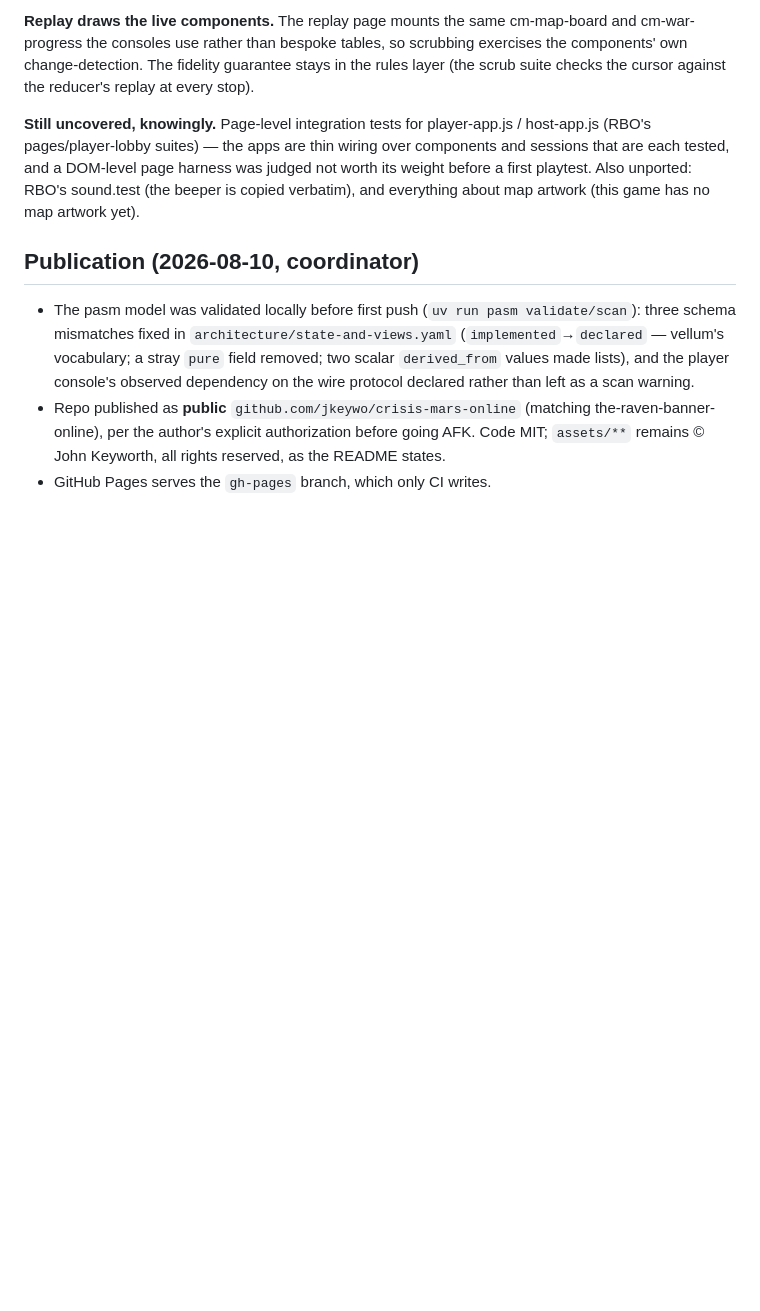
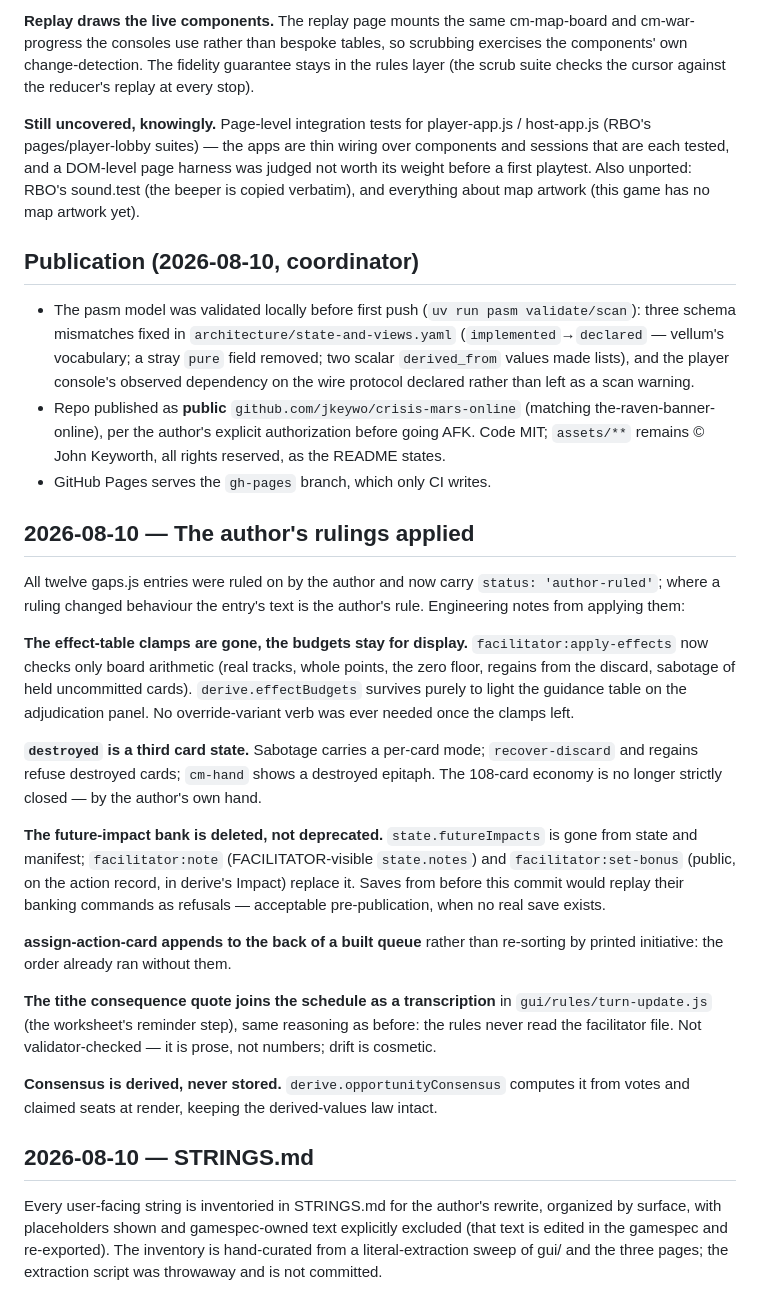
Before and after one commit to jkeywo/crisis-mars-online, a Markdown page: DECISIONS.md, the part around the change. Rendered like a GitHub page; blank space fills up the shorter version.

```diff
--- a/DECISIONS.md
+++ b/DECISIONS.md
@@ -155,3 +155,49 @@ and everything about map artwork (this game has no map artwork yet).
   authorization before going AFK. Code MIT; `assets/**` remains
   © John Keyworth, all rights reserved, as the README states.
 - GitHub Pages serves the `gh-pages` branch, which only CI writes.
+
+## 2026-08-10 — The author's rulings applied
+
+All twelve gaps.js entries were ruled on by the author and now carry
+`status: 'author-ruled'`; where a ruling changed behaviour the entry's text
+is the author's rule. Engineering notes from applying them:
+
+**The effect-table clamps are gone, the budgets stay for display.**
+`facilitator:apply-effects` now checks only board arithmetic (real tracks,
+whole points, the zero floor, regains from the discard, sabotage of held
+uncommitted cards). `derive.effectBudgets` survives purely to light the
+guidance table on the adjudication panel. No override-variant verb was ever
+needed once the clamps left.
+
+**`destroyed` is a third card state.** Sabotage carries a per-card mode;
+`recover-discard` and regains refuse destroyed cards; `cm-hand` shows a
+destroyed epitaph. The 108-card economy is no longer strictly closed — by
+the author's own hand.
+
+**The future-impact bank is deleted, not deprecated.** `state.futureImpacts`
+is gone from state and manifest; `facilitator:note` (FACILITATOR-visible
+`state.notes`) and `facilitator:set-bonus` (public, on the action record,
+in derive's Impact) replace it. Saves from before this commit would replay
+their banking commands as refusals — acceptable pre-publication, when no
+real save exists.
+
+**assign-action-card appends to the back of a built queue** rather than
+re-sorting by printed initiative: the order already ran without them.
+
+**The tithe consequence quote joins the schedule as a transcription** in
+`gui/rules/turn-update.js` (the worksheet's reminder step), same reasoning
+as before: the rules never read the facilitator file. Not validator-checked
+— it is prose, not numbers; drift is cosmetic.
+
+**Consensus is derived, never stored.** `derive.opportunityConsensus`
+computes it from votes and claimed seats at render, keeping the
+derived-values law intact.
+
+## 2026-08-10 — STRINGS.md
+
+Every user-facing string is inventoried in STRINGS.md for the author's
+rewrite, organized by surface, with placeholders shown and gamespec-owned
+text explicitly excluded (that text is edited in the gamespec and
+re-exported). The inventory is hand-curated from a literal-extraction sweep
+of gui/ and the three pages; the extraction script was throwaway and is not
+committed.
```
Also changed, not shown: STRINGS.md (added, +476 -0 lines).
